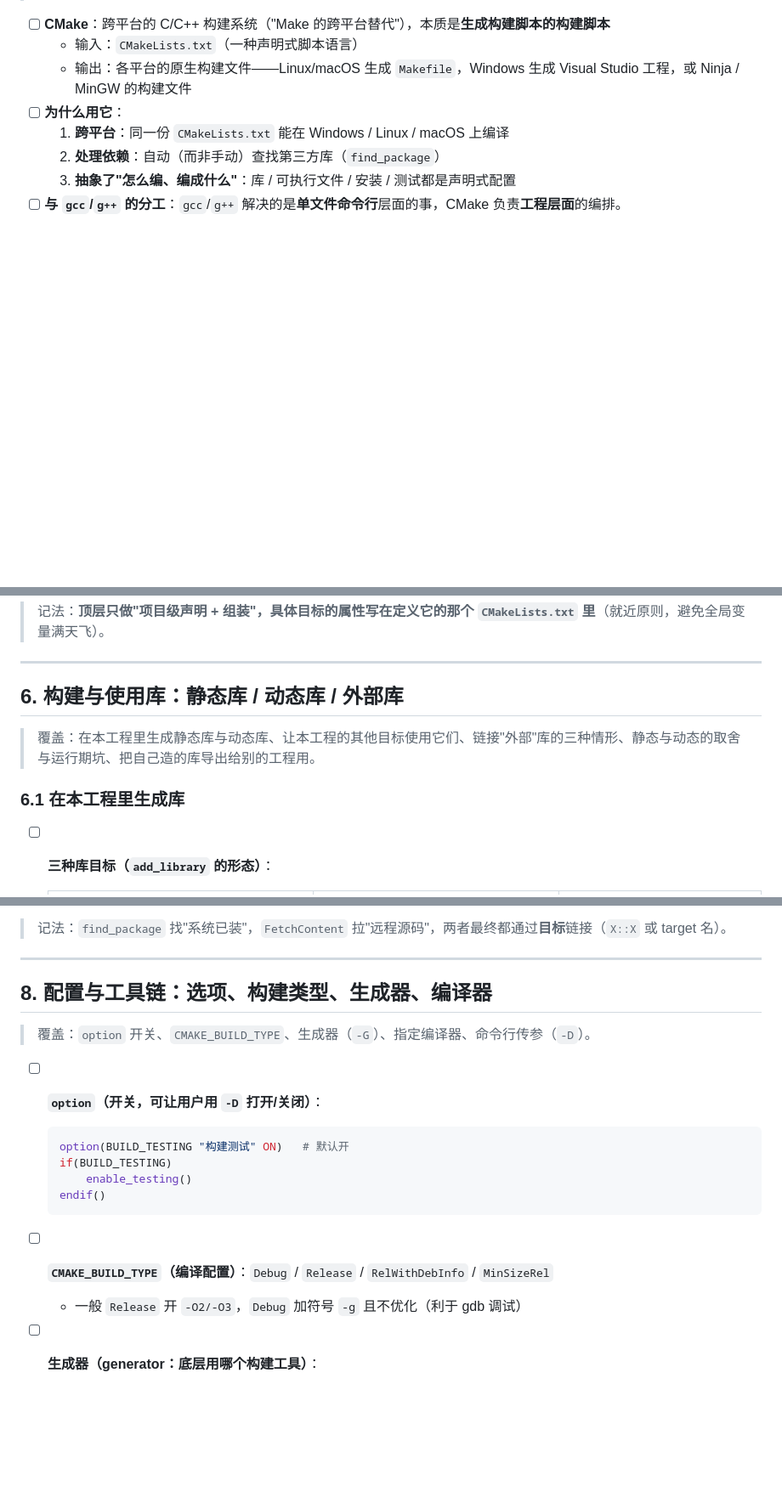
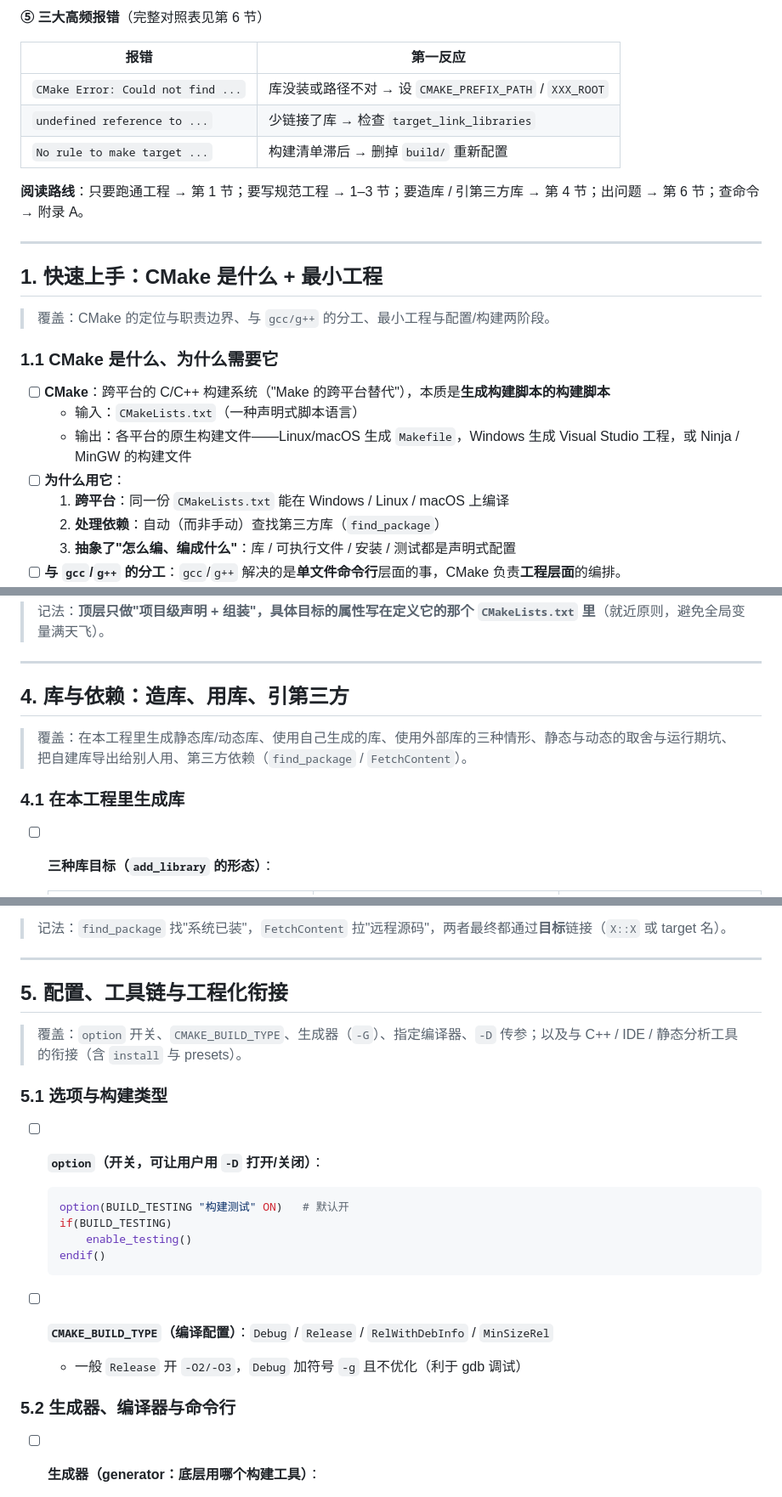
Before and after one commit to zrggw/my-learning-docs, a Markdown page: cmake-learning-guide.md, 3 parts joined by grey strips. Shown at 85% size. Rendered like a GitHub page; blank space fills up the shorter version.

```diff
--- a/cmake-learning-guide.md
+++ b/cmake-learning-guide.md
@@ -32,3 +72,20 @@
+**⑤ 三大高频报错**（完整对照表见第 6 节）
+
+| 报错 | 第一反应 |
+|---|---|
+| `CMake Error: Could not find ...` | 库没装或路径不对 → 设 `CMAKE_PREFIX_PATH` / `XXX_ROOT` |
+| `undefined reference to ...` | 少链接了库 → 检查 `target_link_libraries` |
+| `No rule to make target ...` | 构建清单滞后 → 删掉 `build/` 重新配置 |
+
+**阅读路线**：只要跑通工程 → 第 1 节；要写规范工程 → 1–3 节；要造库 / 引第三方库 → 第 4 节；出问题 → 第 6 节；查命令 → 附录 A。
+
+---
+
+## 1. 快速上手：CMake 是什么 + 最小工程
+
+> 覆盖：CMake 的定位与职责边界、与 `gcc/g++` 的分工、最小工程与配置/构建两阶段。
+
+### 1.1 CMake 是什么、为什么需要它
 
 - [ ] **CMake**：跨平台的 C/C++ 构建系统（"Make 的跨平台替代"），本质是**生成构建脚本的构建脚本**
   - 输入：`CMakeLists.txt`（一种声明式脚本语言）
@@ -207,11 +258,11 @@
 
 ---
 
-## 6. 构建与使用库：静态库 / 动态库 / 外部库
+## 4. 库与依赖：造库、用库、引第三方
 
-> 覆盖：在本工程里生成静态库与动态库、让本工程的其他目标使用它们、链接"外部"库的三种情形、静态与动态的取舍与运行期坑、把自己造的库导出给别的工程用。
+> 覆盖：在本工程里生成静态库/动态库、使用自己生成的库、使用外部库的三种情形、静态与动态的取舍与运行期坑、把自建库导出给别人用、第三方依赖（`find_package` / `FetchContent`）。
 
-### 6.1 在本工程里生成库
+### 4.1 在本工程里生成库
 
 - [ ] **三种库目标（`add_library` 的形态）**：
 
@@ -422,9 +469,11 @@ target_link_libraries(app PRIVATE mymath::mymath)
 
 ---
 
-## 8. 配置与工具链：选项、构建类型、生成器、编译器
+## 5. 配置、工具链与工程化衔接
 
-> 覆盖：`option` 开关、`CMAKE_BUILD_TYPE`、生成器（`-G`）、指定编译器、命令行传参（`-D`）。
+> 覆盖：`option` 开关、`CMAKE_BUILD_TYPE`、生成器（`-G`）、指定编译器、`-D` 传参；以及与 C++ / IDE / 静态分析工具的衔接（含 `install` 与 presets）。
+
+### 5.1 选项与构建类型
 
 - [ ] **`option`（开关，可让用户用 `-D` 打开/关闭）**：
 
@@ -437,6 +486,9 @@ target_link_libraries(app PRIVATE mymath::mymath)
 
 - [ ] **`CMAKE_BUILD_TYPE`（编译配置）**：`Debug` / `Release` / `RelWithDebInfo` / `MinSizeRel`
   - 一般 `Release` 开 `-O2/-O3`，`Debug` 加符号 `-g` 且不优化（利于 gdb 调试）
+
+### 5.2 生成器、编译器与命令行
+
 - [ ] **生成器（generator：底层用哪个构建工具）**：
   - 默认：Unix 用 `Unix Makefiles`；Windows 用 Visual Studio 工程
   - 换更快的：`-G Ninja`（跨平台，推荐）；Windows 上用 MinGW 工具链时选 `-G "MinGW Makefiles"`
```
Also changed, not shown: other parts of cmake-learning-guide.md (+119 -95 lines).
